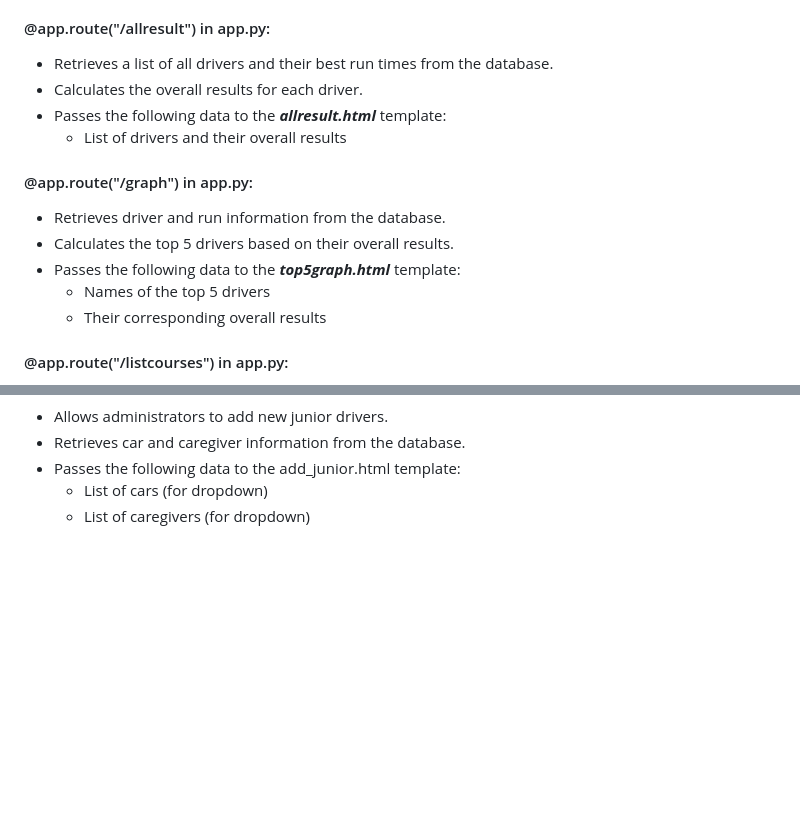
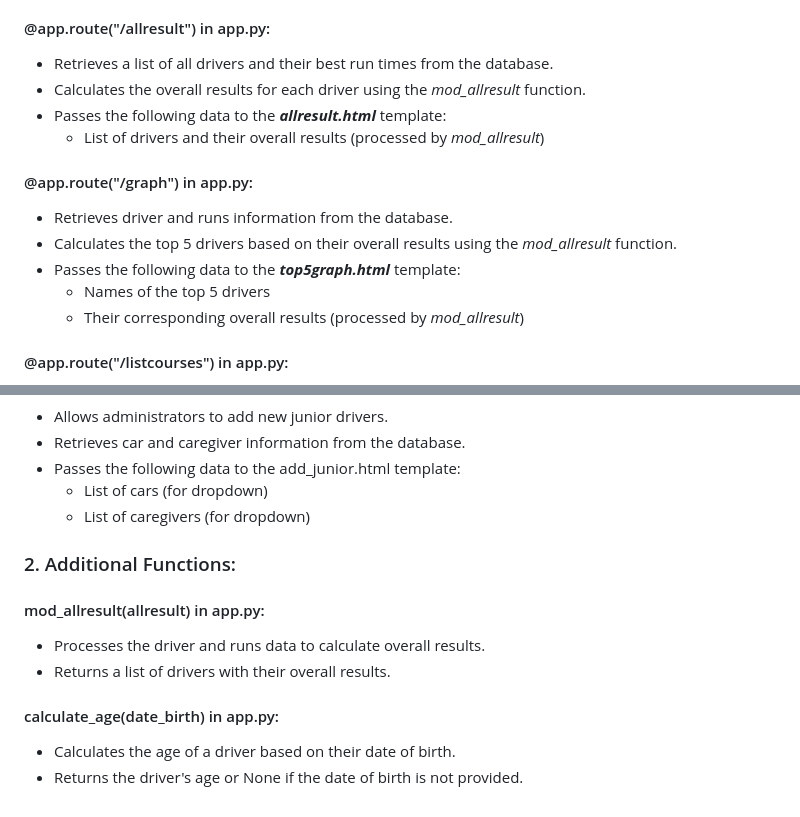
Before and after one commit to zzo14/BRMM-Motorkhana-webapp, a Markdown page: README.md, 2 parts joined by grey strips. Rendered like a GitHub page; blank space fills up the shorter version.

```diff
--- a/README.md
+++ b/README.md
@@ -15,15 +15,15 @@
     - Selected driver's information (if chosen)
   #### @app.route("/allresult") in app.py:
   - Retrieves a list of all drivers and their best run times from the database.
-  - Calculates the overall results for each driver.
+  - Calculates the overall results for each driver using the *mod_allresult* function.
   - Passes the following data to the ***allresult.html*** template:
-    - List of drivers and their overall results
+    - List of drivers and their overall results (processed by *mod_allresult*)
   #### @app.route("/graph") in app.py:
-  - Retrieves driver and run information from the database.
-  - Calculates the top 5 drivers based on their overall results.
+  - Retrieves driver and runs information from the database.
+  - Calculates the top 5 drivers based on their overall results using the *mod_allresult* function.
   - Passes the following data to the ***top5graph.html*** template:
     - Names of the top 5 drivers
-    - Their corresponding overall results
+    - Their corresponding overall results (processed by *mod_allresult*)
   #### @app.route("/listcourses") in app.py:
   - Retrieves a list of all courses from the database.
   - Passes the following data to the ***listcourses.html*** template:
@@ -56,3 +56,10 @@
   - Passes the following data to the add_junior.html template:
     - List of cars (for dropdown)
     - List of caregivers (for dropdown)
+### 2. Additional Functions:
+#### mod_allresult(allresult) in app.py:
+- Processes the driver and runs data to calculate overall results.
+- Returns a list of drivers with their overall results.
+#### calculate_age(date_birth) in app.py:
+- Calculates the age of a driver based on their date of birth.
+- Returns the driver's age or None if the date of birth is not provided.
```
